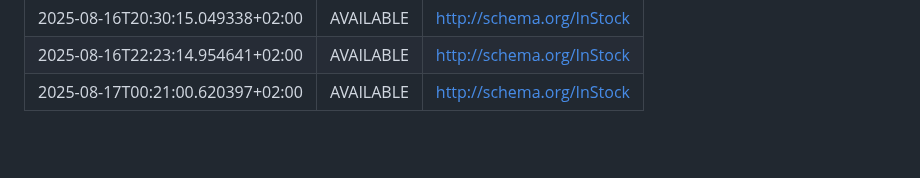
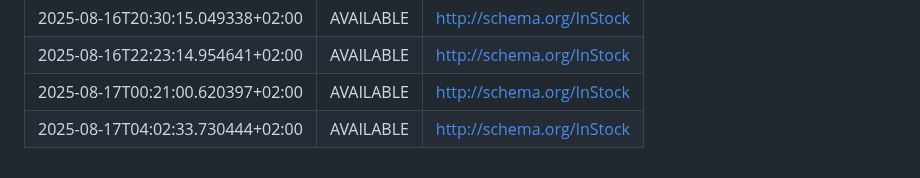
Before and after one commit to tomauspsi/notebook-2026, a Markdown page: history.md, the part around the change. GitHub-like rendering; blank space fills up the shorter version.

Commit message:
Update history.md [skip ci]

```diff
--- a/history.md
+++ b/history.md
@@ -75,3 +75,4 @@
 | 2025-08-16T20:30:15.049338+02:00 | AVAILABLE | http://schema.org/InStock |
 | 2025-08-16T22:23:14.954641+02:00 | AVAILABLE | http://schema.org/InStock |
 | 2025-08-17T00:21:00.620397+02:00 | AVAILABLE | http://schema.org/InStock |
+| 2025-08-17T04:02:33.730444+02:00 | AVAILABLE | http://schema.org/InStock |
```
